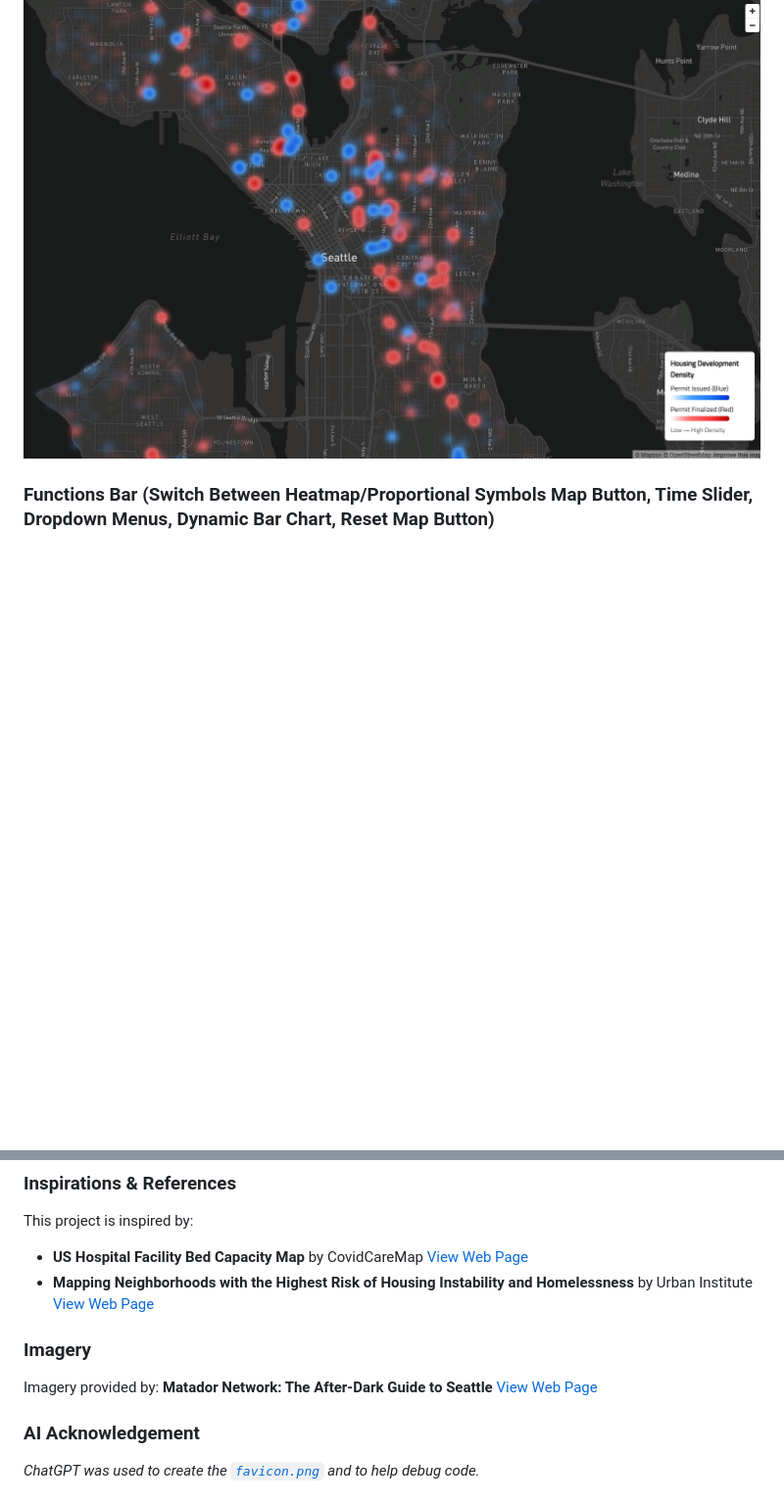
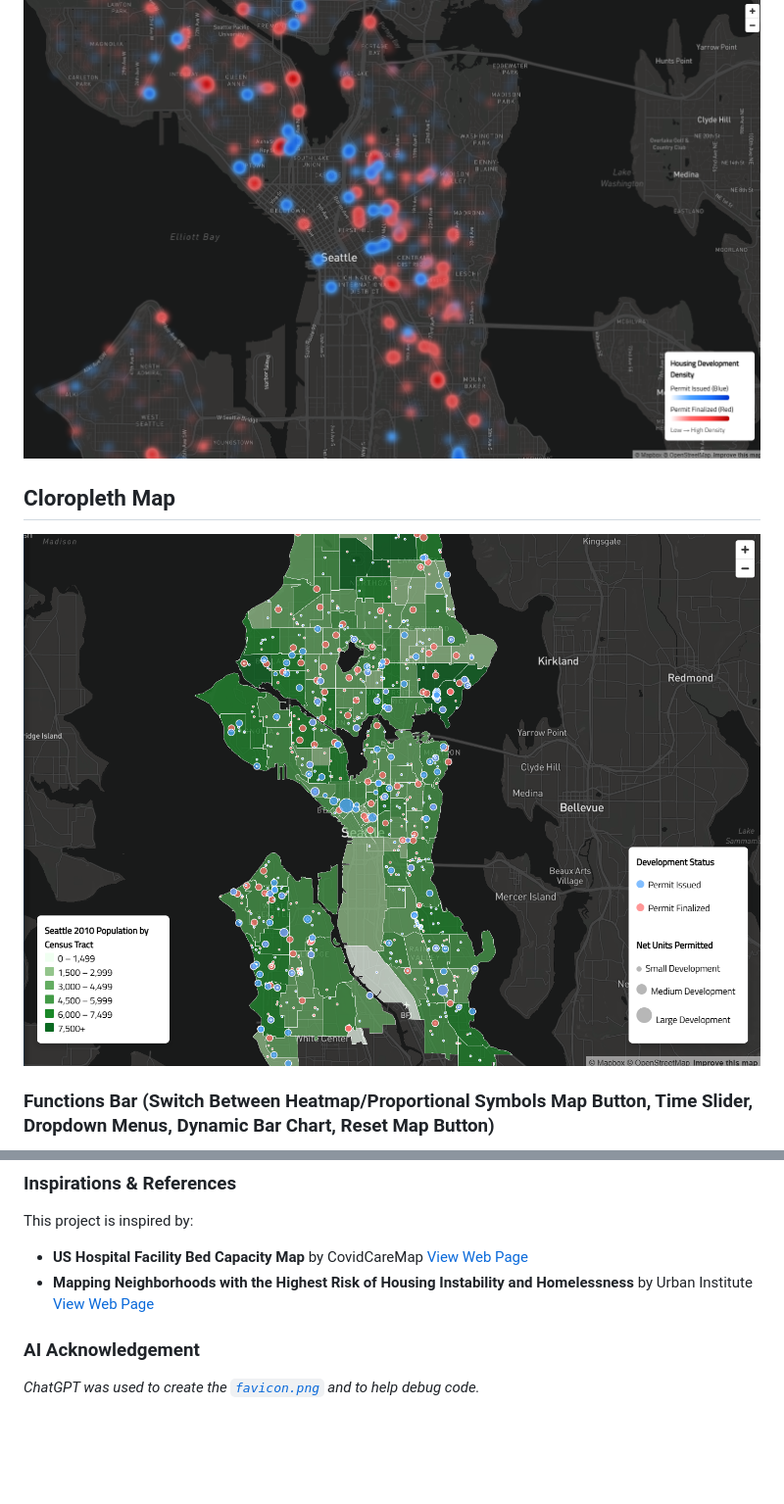
Before and after one commit to tralee10/SEA_Housing_Map, a Markdown page: README.md, 2 parts joined by grey strips. Shown at 98% size. Drawn GitHub-style; blank space fills up the shorter version.

````diff
--- a/README.md
+++ b/README.md
@@ -46,6 +53,9 @@ This project aims to provide insight into how effectively housing development re
 ## Heatmap
 ![image](img/house_heatmap.png)
 
+## Cloropleth Map
+![image](img/pop_cloro.png)
+
 ### Functions Bar (Switch Between Heatmap/Proportional Symbols Map Button, Time Slider, Dropdown Menus, Dynamic Bar Chart, Reset Map Button)
 ![image](img/house_func.png)
 
@@ -76,9 +87,6 @@ This project is inspired by:
 - **US Hospital Facility Bed Capacity Map** by CovidCareMap [View Web Page](https://www.covidcaremap.org/maps/us-healthcare-system-capacity/#3.5/38/-96)
 - **Mapping Neighborhoods with the Highest Risk of Housing Instability and Homelessness** by Urban Institute [View Web Page](https://www.urban.org/data-tools/mapping-neighborhoods-highest-risk-housing-instability-and-homelessness)
 
-### Imagery
-Imagery provided by:
-**Matador Network: The After-Dark Guide to Seattle** [View Web Page](https://matadornetwork.com/trips/dark-guide-seattle/)
 
 ### AI Acknowledgement
 _ChatGPT was used to create the [```favicon.png```](img/map_favicon.png) and to help debug code._
````
Also changed, not shown: other parts of README.md (+10 -2 lines).
